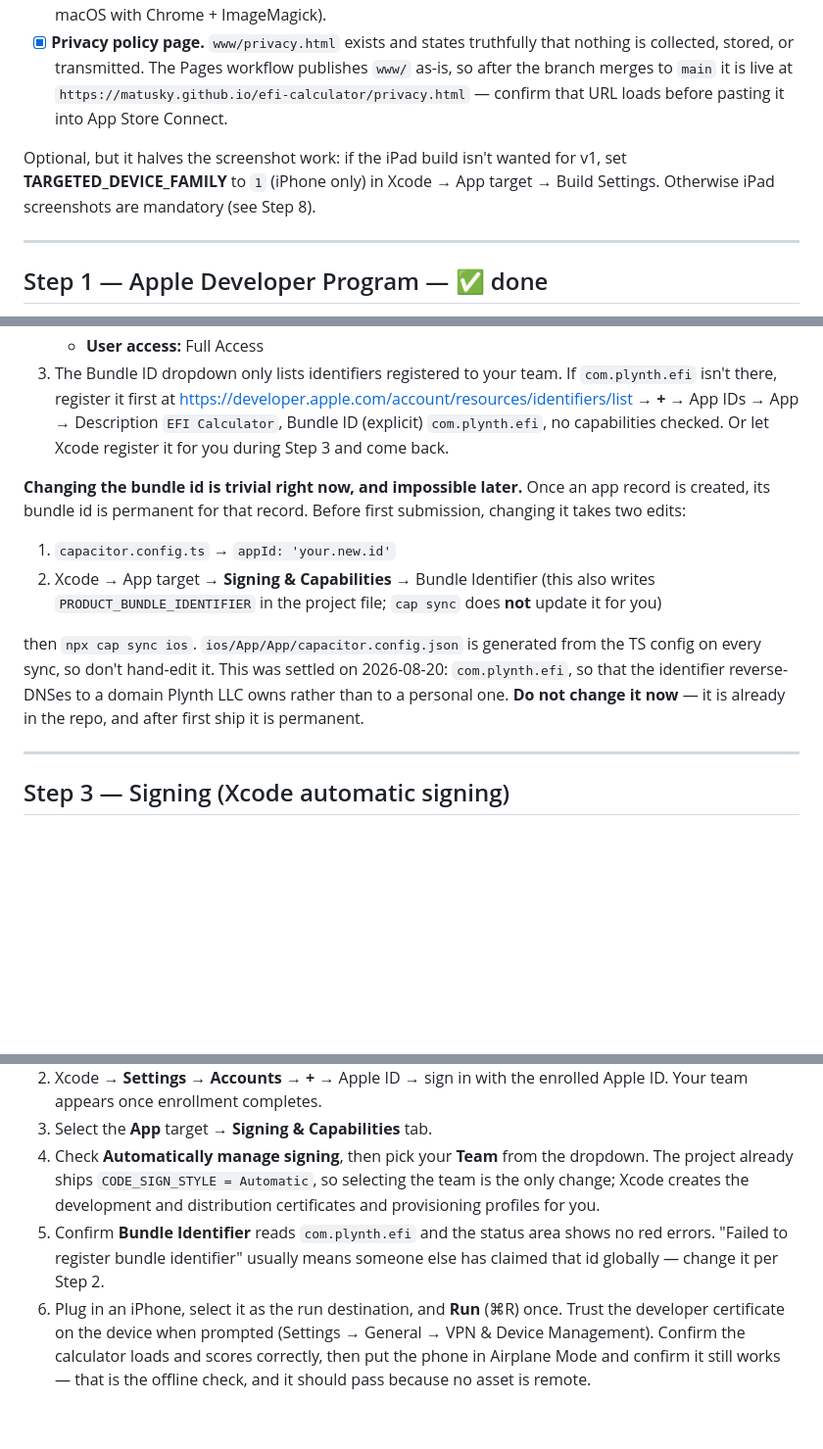
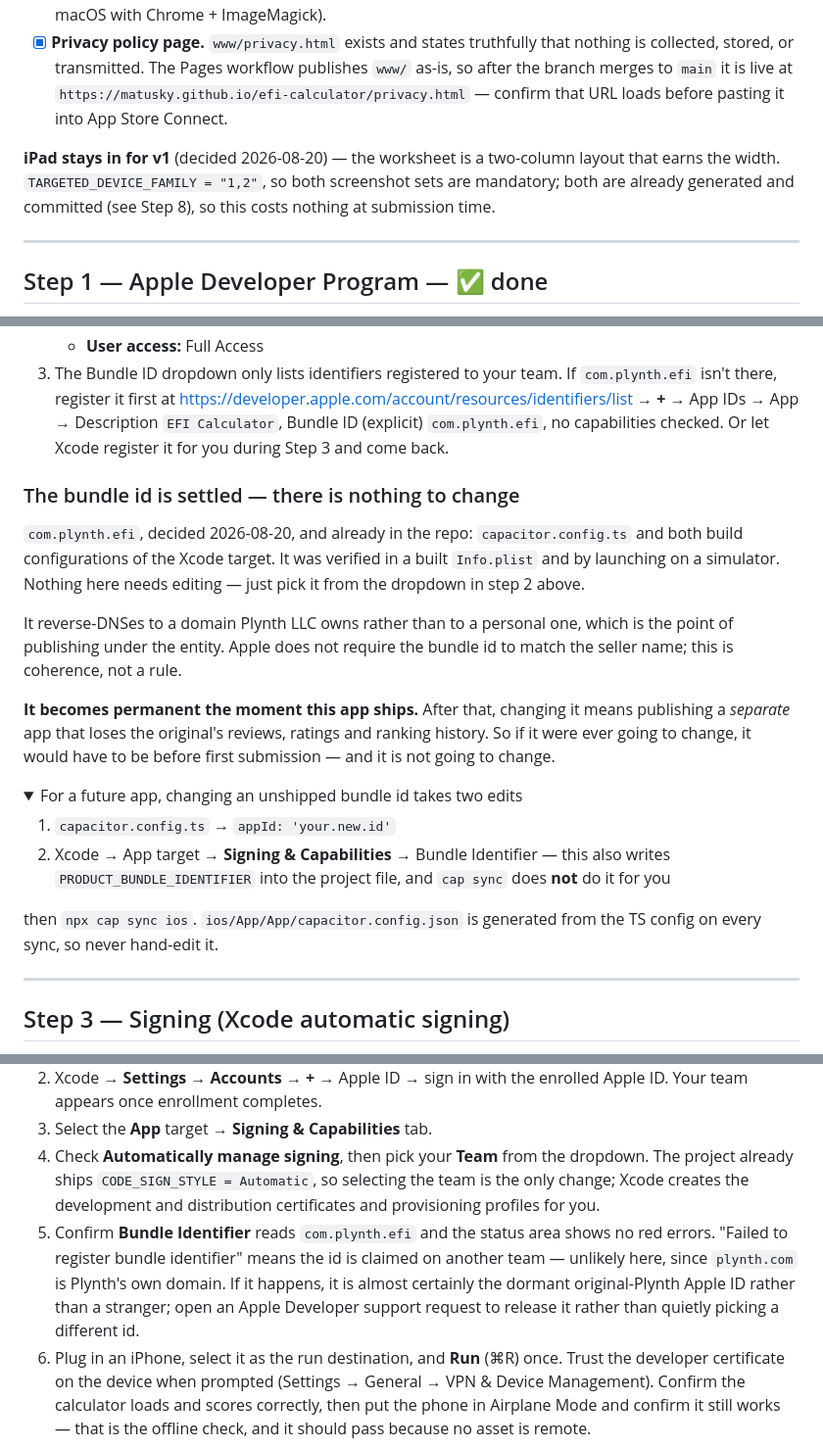
Before and after one commit to matusky/efi-calculator, a Markdown page: APPSTORE.md, 3 parts joined by grey strips. Shown at 98% size. GitHub-like rendering; folded sections open; blank space fills up the shorter version.

Commit message:
Stop APPSTORE.md presenting settled decisions as open questions
Three passages still read as prompts to decide something that was already
decided, which is how the bundle-id section came to be read as an instruction
to change the bundle id.

The bundle-id section opened with how to change it and only said "don't" at
the end. It now leads with the fact that it is settled and already in the
repo, states plainly that there is nothing to edit, and files the how-to-change
steps under a collapsed note for a future app.

The signing step told you to change the id if Xcode refuses to register it.
That is the wrong reflex for an id on Plynth's own domain — a collision is far
more likely to be the dormant original-Plynth Apple ID than a stranger, and
the fix is an Apple support request, not a different identifier.

Step 0 still offered dropping iPad to halve the screenshot work. iPad is in,
and both screenshot sets are already generated and committed, so the tradeoff
it described no longer exists.

session: ship-ios-app

```diff
--- a/APPSTORE.md
+++ b/APPSTORE.md
@@ -28,7 +28,7 @@ These shipped with the app-feasibility branch; each just needs a glance before s
 - [x] **App artwork.** The icon and splash screens are the custom EFI wordmark (white Georgia "EFI" on navy `#1e2a35`), not Capacitor templates: `AppIcon.appiconset/AppIcon-512@2x.png` (1024×1024, no alpha) plus six `Splash.imageset/Default@{1,2,3}x~universal~anyany[-dark].png` (2732×2732, light and dark). Regeneration pipeline: `assets/source/generate.sh` → `npx capacitor-assets generate --ios` (needs macOS with Chrome + ImageMagick).
 - [x] **Privacy policy page.** `www/privacy.html` exists and states truthfully that nothing is collected, stored, or transmitted. The Pages workflow publishes `www/` as-is, so after the branch merges to `main` it is live at `https://matusky.github.io/efi-calculator/privacy.html` — confirm that URL loads before pasting it into App Store Connect.
 
-Optional, but it halves the screenshot work: if the iPad build isn't wanted for v1, set **TARGETED_DEVICE_FAMILY** to `1` (iPhone only) in Xcode → App target → Build Settings. Otherwise iPad screenshots are mandatory (see Step 8).
+**iPad stays in for v1** (decided 2026-08-20) — the worksheet is a two-column layout that earns the width. `TARGETED_DEVICE_FAMILY = "1,2"`, so both screenshot sets are mandatory; both are already generated and committed (see Step 8), so this costs nothing at submission time.
 
 ---
 
@@ -64,12 +64,33 @@ publishes to EU users is Plynth's registered address, not a home address.
    - **User access:** Full Access
 3. The Bundle ID dropdown only lists identifiers registered to your team. If `com.plynth.efi` isn't there, register it first at <https://developer.apple.com/account/resources/identifiers/list> → **+** → App IDs → App → Description `EFI Calculator`, Bundle ID (explicit) `com.plynth.efi`, no capabilities checked. Or let Xcode register it for you during Step 3 and come back.
 
-**Changing the bundle id is trivial right now, and impossible later.** Once an app record is created, its bundle id is permanent for that record. Before first submission, changing it takes two edits:
+### The bundle id is settled — there is nothing to change
+
+`com.plynth.efi`, decided 2026-08-20, and already in the repo: `capacitor.config.ts`
+and both build configurations of the Xcode target. It was verified in a built
+`Info.plist` and by launching on a simulator. Nothing here needs editing — just pick
+it from the dropdown in step 2 above.
+
+It reverse-DNSes to a domain Plynth LLC owns rather than to a personal one, which is
+the point of publishing under the entity. Apple does not require the bundle id to
+match the seller name; this is coherence, not a rule.
+
+**It becomes permanent the moment this app ships.** After that, changing it means
+publishing a *separate* app that loses the original's reviews, ratings and ranking
+history. So if it were ever going to change, it would have to be before first
+submission — and it is not going to change.
+
+<details>
+<summary>For a future app, changing an unshipped bundle id takes two edits</summary>
 
 1. `capacitor.config.ts` → `appId: 'your.new.id'`
-2. Xcode → App target → **Signing & Capabilities** → Bundle Identifier (this also writes `PRODUCT_BUNDLE_IDENTIFIER` in the project file; `cap sync` does **not** update it for you)
+2. Xcode → App target → **Signing & Capabilities** → Bundle Identifier — this also
+   writes `PRODUCT_BUNDLE_IDENTIFIER` into the project file, and `cap sync` does
+   **not** do it for you
 
-then `npx cap sync ios`. `ios/App/App/capacitor.config.json` is generated from the TS config on every sync, so don't hand-edit it. This was settled on 2026-08-20: `com.plynth.efi`, so that the identifier reverse-DNSes to a domain Plynth LLC owns rather than to a personal one. **Do not change it now** — it is already in the repo, and after first ship it is permanent.
+then `npx cap sync ios`. `ios/App/App/capacitor.config.json` is generated from the TS
+config on every sync, so never hand-edit it.
+</details>
 
 ---
 
@@ -79,7 +100,7 @@ then `npx cap sync ios`. `ios/App/App/capacitor.config.json` is generated from t
 2. Xcode → **Settings → Accounts → +** → Apple ID → sign in with the enrolled Apple ID. Your team appears once enrollment completes.
 3. Select the **App** target → **Signing & Capabilities** tab.
 4. Check **Automatically manage signing**, then pick your **Team** from the dropdown. The project already ships `CODE_SIGN_STYLE = Automatic`, so selecting the team is the only change; Xcode creates the development and distribution certificates and provisioning profiles for you.
-5. Confirm **Bundle Identifier** reads `com.plynth.efi` and the status area shows no red errors. "Failed to register bundle identifier" usually means someone else has claimed that id globally — change it per Step 2.
+5. Confirm **Bundle Identifier** reads `com.plynth.efi` and the status area shows no red errors. "Failed to register bundle identifier" means the id is claimed on another team — unlikely here, since `plynth.com` is Plynth's own domain. If it happens, it is almost certainly the dormant original-Plynth Apple ID rather than a stranger; open an Apple Developer support request to release it rather than quietly picking a different id.
 6. Plug in an iPhone, select it as the run destination, and **Run** (⌘R) once. Trust the developer certificate on the device when prompted (Settings → General → VPN & Device Management). Confirm the calculator loads and scores correctly, then put the phone in Airplane Mode and confirm it still works — that is the offline check, and it should pass because no asset is remote.
 
 ---
```
